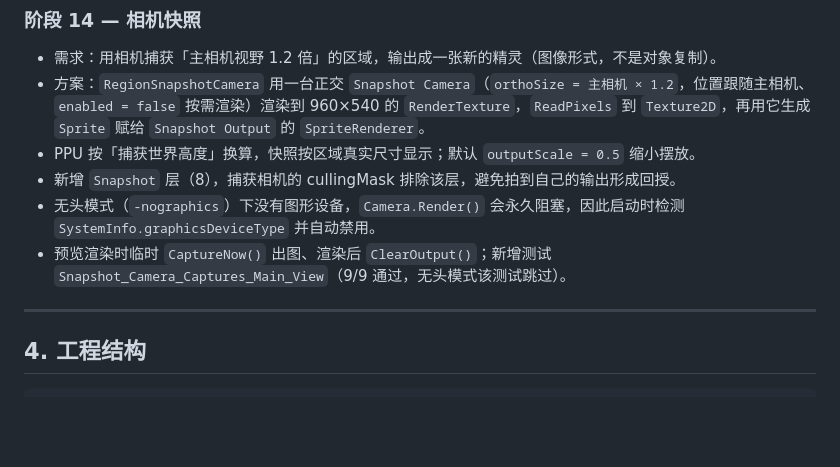
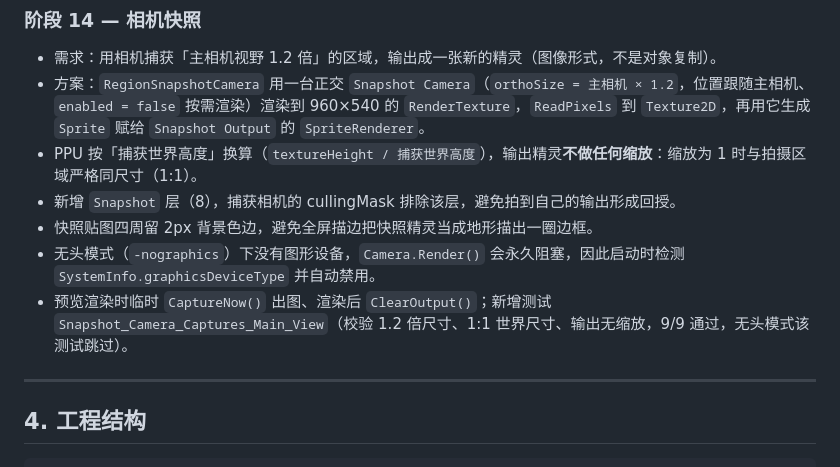
Before and after one commit to 1246864/unity2D_Portal, a Markdown page: docs/DEVELOPMENT.md, the part around the change. Rendered like a GitHub page; blank space fills up the shorter version.

```diff
--- a/docs/DEVELOPMENT.md
+++ b/docs/DEVELOPMENT.md
@@ -167,10 +167,11 @@
 
 - 需求：用相机捕获「主相机视野 1.2 倍」的区域，输出成一张新的精灵（图像形式，不是对象复制）。
 - 方案：`RegionSnapshotCamera` 用一台正交 `Snapshot Camera`（`orthoSize = 主相机 × 1.2`，位置跟随主相机、`enabled = false` 按需渲染）渲染到 960×540 的 `RenderTexture`，`ReadPixels` 到 `Texture2D`，再用它生成 `Sprite` 赋给 `Snapshot Output` 的 `SpriteRenderer`。
-- PPU 按「捕获世界高度」换算，快照按区域真实尺寸显示；默认 `outputScale = 0.5` 缩小摆放。
+- PPU 按「捕获世界高度」换算（`textureHeight / 捕获世界高度`），输出精灵**不做任何缩放**：缩放为 1 时与拍摄区域严格同尺寸（1:1）。
 - 新增 `Snapshot` 层（8），捕获相机的 cullingMask 排除该层，避免拍到自己的输出形成回授。
+- 快照贴图四周留 2px 背景色边，避免全屏描边把快照精灵当成地形描出一圈边框。
 - 无头模式（`-nographics`）下没有图形设备，`Camera.Render()` 会永久阻塞，因此启动时检测 `SystemInfo.graphicsDeviceType` 并自动禁用。
-- 预览渲染时临时 `CaptureNow()` 出图、渲染后 `ClearOutput()`；新增测试 `Snapshot_Camera_Captures_Main_View`（9/9 通过，无头模式该测试跳过）。
+- 预览渲染时临时 `CaptureNow()` 出图、渲染后 `ClearOutput()`；新增测试 `Snapshot_Camera_Captures_Main_View`（校验 1.2 倍尺寸、1:1 世界尺寸、输出无缩放，9/9 通过，无头模式该测试跳过）。
 
 ---
 
```
Also changed, not shown: README.md (+1 -1 lines), Preview.png, 4 other files.
